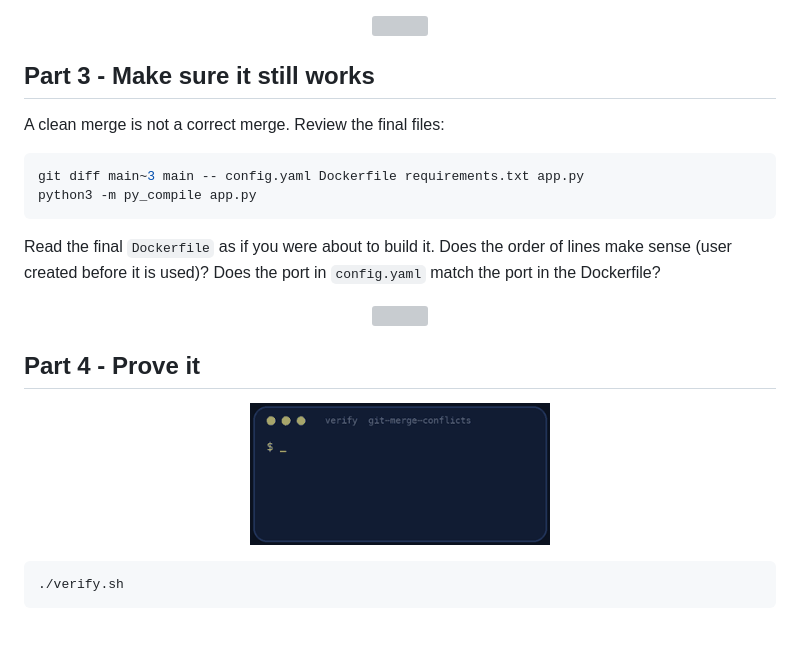
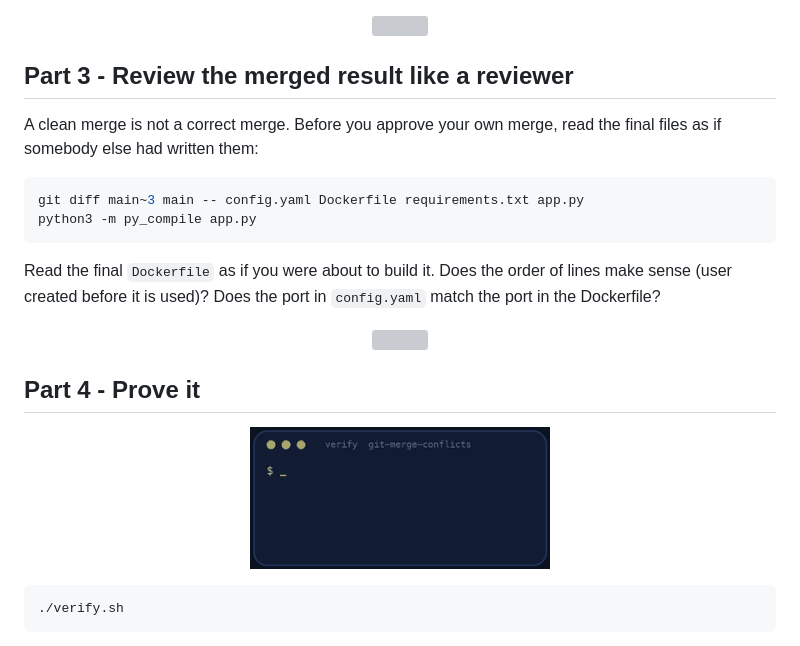
Before and after one commit to professordiogodev/devops-lab-git-merge-conflicts, a Markdown page: README.md, the part around one of its changes. Drawn GitHub-style; grey boxes are pictures that could not be loaded.

````diff
--- a/README.md
+++ b/README.md
@@ -91,9 +101,9 @@ Pay attention to these three, they are the classic traps:
 
 <p align="center"><img src="assets/divider.svg" alt="" width="100%"></p>
 
-## Part 3 - Make sure it still works
+## Part 3 - Review the merged result like a reviewer
 
-A clean merge is not a correct merge. Review the final files:
+A clean merge is not a correct merge. Before you approve your own merge, read the final files as if somebody else had written them:
 
 ```bash
 git diff main~3 main -- config.yaml Dockerfile requirements.txt app.py
````
Also changed, not shown: other parts of README.md (+19 -9 lines), LAB.md (+17 -7 lines), assets/gifs/situation.gif.
